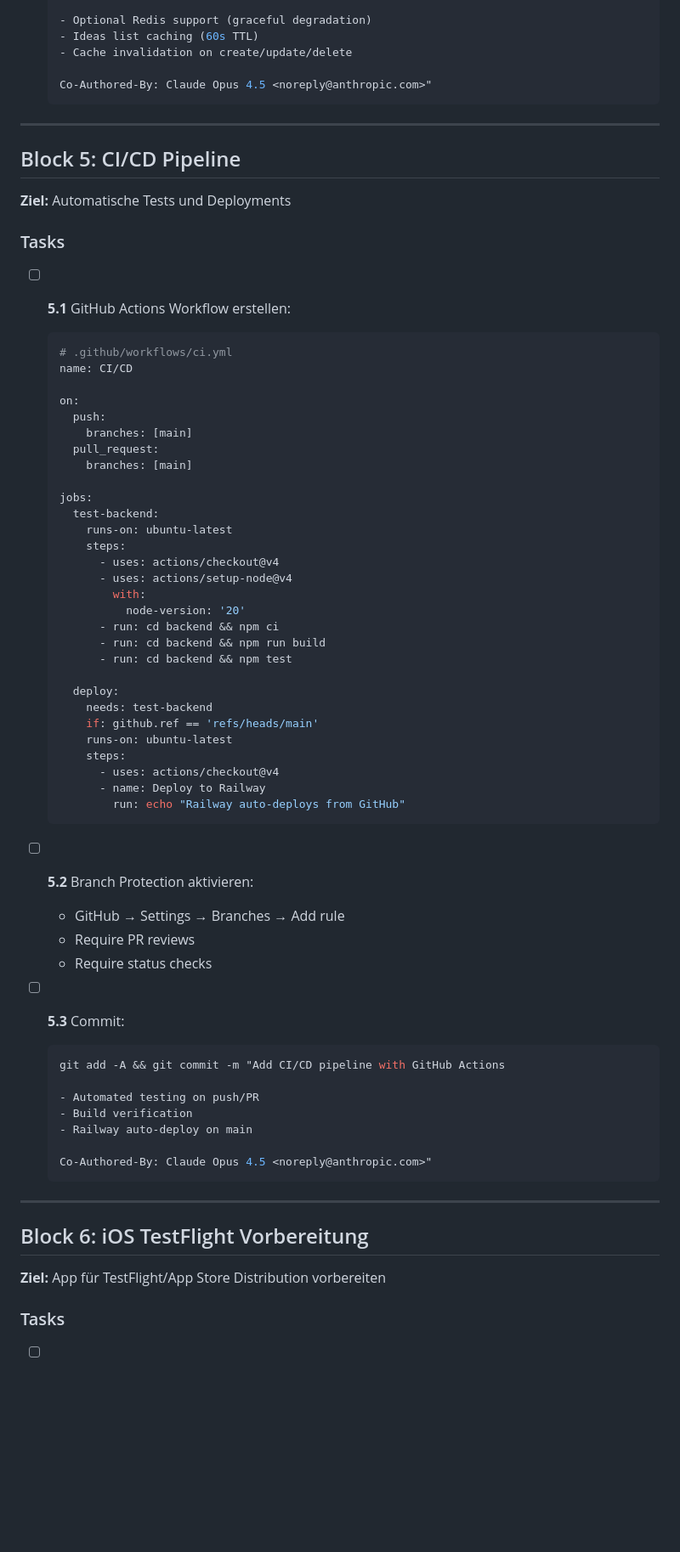
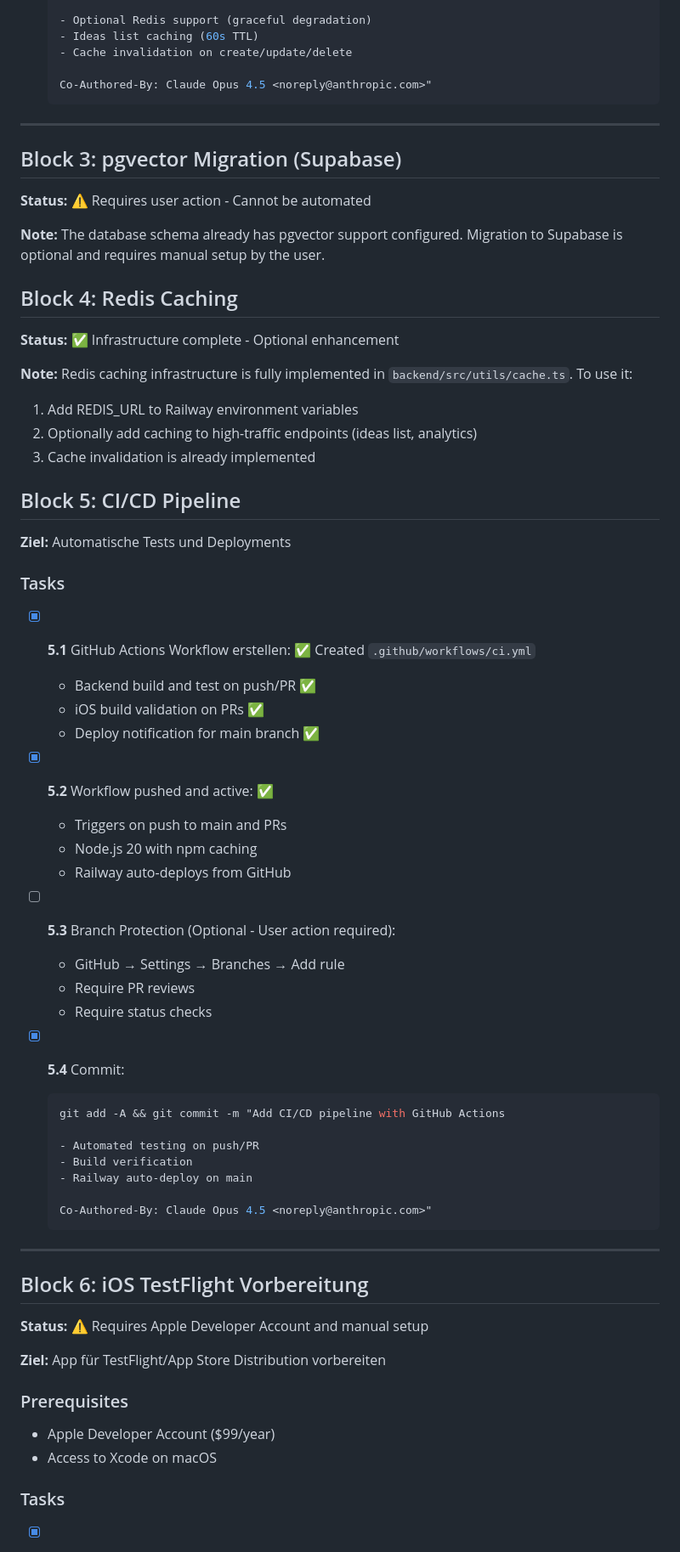
Before and after one commit to zensation-ai/zenai, a Markdown page: EXECUTION_PLAN.md, the part around one of its changes. Shown at 85% size. Drawn GitHub-style; blank space fills up the shorter version.

````diff
--- a/EXECUTION_PLAN.md
+++ b/EXECUTION_PLAN.md
@@ -243,51 +243,43 @@ abgeschlossen hast. Committe nach jedem abgeschlossenen Block.
 
 ---
 
+## Block 3: pgvector Migration (Supabase)
+
+**Status:** ⚠️ Requires user action - Cannot be automated
+
+**Note:** The database schema already has pgvector support configured. Migration to Supabase is optional and requires manual setup by the user.
+
+## Block 4: Redis Caching
+
+**Status:** ✅ Infrastructure complete - Optional enhancement
+
+**Note:** Redis caching infrastructure is fully implemented in `backend/src/utils/cache.ts`. To use it:
+1. Add REDIS_URL to Railway environment variables
+2. Optionally add caching to high-traffic endpoints (ideas list, analytics)
+3. Cache invalidation is already implemented
+
 ## Block 5: CI/CD Pipeline
 
 **Ziel:** Automatische Tests und Deployments
 
 ### Tasks
 
-- [ ] **5.1** GitHub Actions Workflow erstellen:
-  ```yaml
-  # .github/workflows/ci.yml
-  name: CI/CD
+- [x] **5.1** GitHub Actions Workflow erstellen: ✅ Created `.github/workflows/ci.yml`
+  - Backend build and test on push/PR ✅
+  - iOS build validation on PRs ✅
+  - Deploy notification for main branch ✅
 
-  on:
-    push:
-      branches: [main]
-    pull_request:
-      branches: [main]
+- [x] **5.2** Workflow pushed and active: ✅
+  - Triggers on push to main and PRs
+  - Node.js 20 with npm caching
+  - Railway auto-deploys from GitHub
 
-  jobs:
-    test-backend:
-      runs-on: ubuntu-latest
-      steps:
-        - uses: actions/checkout@v4
-        - uses: actions/setup-node@v4
-          with:
-            node-version: '20'
-        - run: cd backend && npm ci
-        - run: cd backend && npm run build
-        - run: cd backend && npm test
-
-    deploy:
-      needs: test-backend
-      if: github.ref == 'refs/heads/main'
-      runs-on: ubuntu-latest
-      steps:
-        - uses: actions/checkout@v4
-        - name: Deploy to Railway
-          run: echo "Railway auto-deploys from GitHub"
-  ```
-
-- [ ] **5.2** Branch Protection aktivieren:
+- [ ] **5.3** Branch Protection (Optional - User action required):
   - GitHub → Settings → Branches → Add rule
   - Require PR reviews
   - Require status checks
 
-- [ ] **5.3** Commit:
+- [x] **5.4** Commit:
   ```bash
   git add -A && git commit -m "Add CI/CD pipeline with GitHub Actions
 
@@ -302,7 +294,14 @@ abgeschlossen hast. Committe nach jedem abgeschlossenen Block.
 
 ## Block 6: iOS TestFlight Vorbereitung
 
+**Status:** ⚠️ Requires Apple Developer Account and manual setup
+
 **Ziel:** App für TestFlight/App Store Distribution vorbereiten
+
+### Prerequisites
+
+- Apple Developer Account ($99/year)
+- Access to Xcode on macOS
 
 ### Tasks
 
````
Also changed, not shown: other parts of EXECUTION_PLAN.md (+45 -34 lines), README.md (added, +257 -0 lines).
